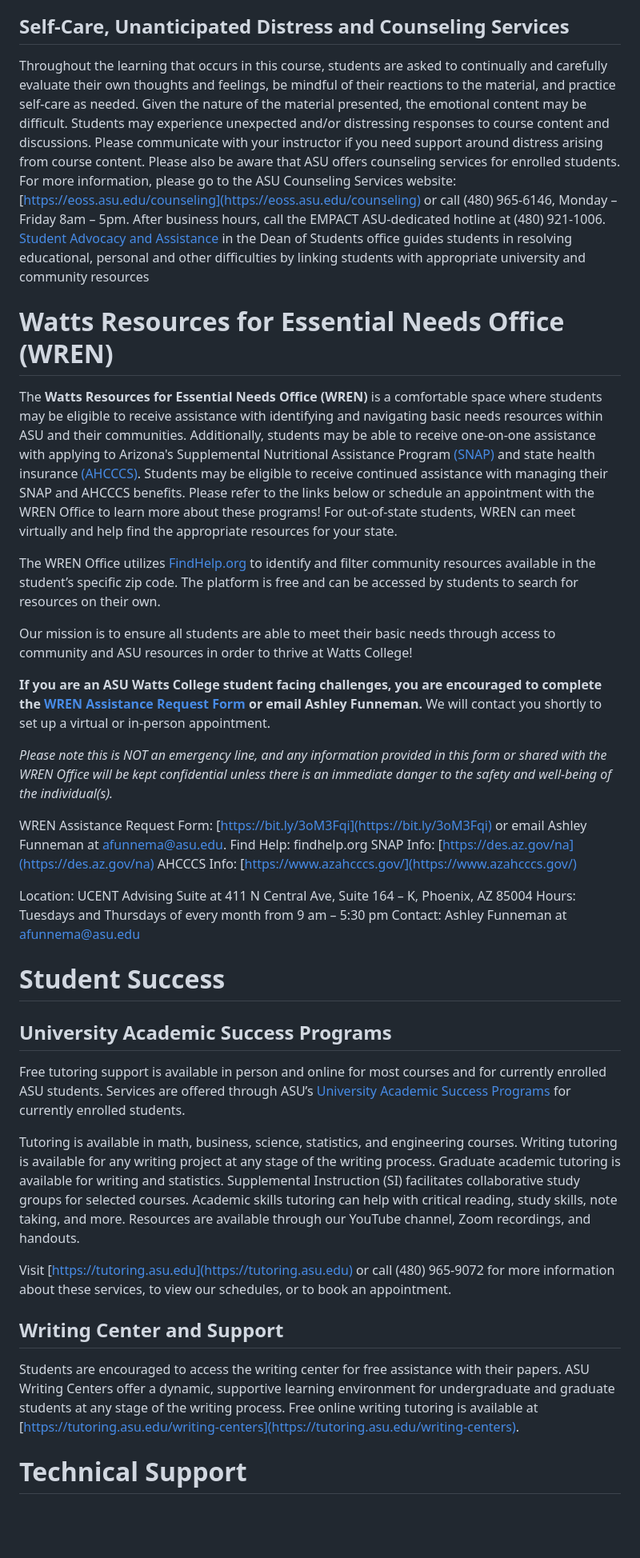
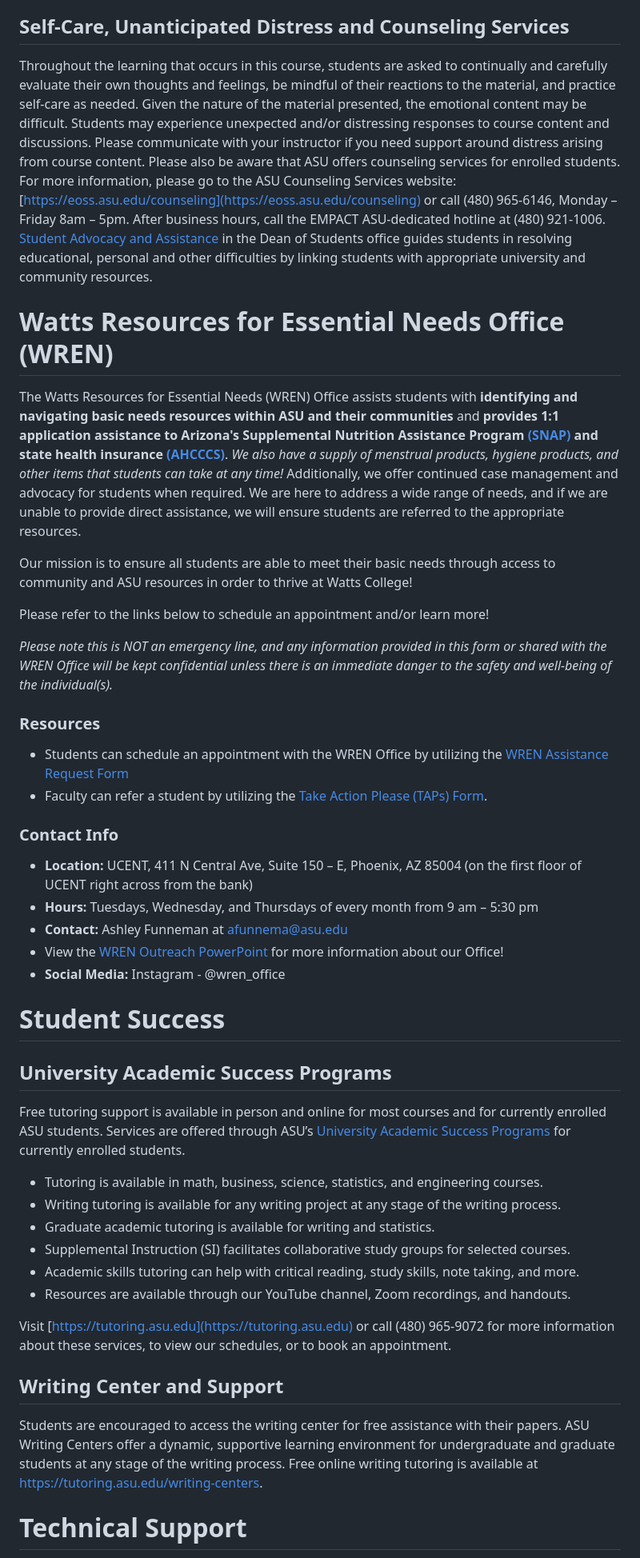
Before and after one commit to Watts-College/watts-course-policies, a Markdown page: index.md, the part around the change printed below. Shown: that part at 80% size. Rendered like a GitHub page; blank space fills up the shorter version.

```diff
--- a/index.md
+++ b/index.md
@@ -153,28 +155,30 @@ For an online tool that is designed to help students who may be experiencing dat
 
 ## Self-Care, Unanticipated Distress and Counseling Services
 
-Throughout the learning that occurs in this course, students are asked to continually and carefully evaluate their own thoughts and feelings, be mindful of their reactions to the material, and practice self-care as needed. Given the nature of the material presented, the emotional content may be difficult. Students may experience unexpected and/or distressing responses to course content and discussions. Please communicate with your instructor if you need support around distress arising from course content. Please also be aware that ASU offers counseling services for enrolled students. For more information, please go to the ASU Counseling Services website:  [https://eoss.asu.edu/counseling](https://eoss.asu.edu/counseling)  or call (480) 965-6146, Monday – Friday 8am – 5pm. After business hours, call the EMPACT ASU-dedicated hotline at (480) 921-1006. [Student Advocacy and Assistance](https://eoss.asu.edu/dos/student-advocacy-and-assistance) in the Dean of Students office guides students in resolving educational, personal and other difficulties by linking students with appropriate university and community resources
+Throughout the learning that occurs in this course, students are asked to continually and carefully evaluate their own thoughts and feelings, be mindful of their reactions to the material, and practice self-care as needed. Given the nature of the material presented, the emotional content may be difficult. Students may experience unexpected and/or distressing responses to course content and discussions. Please communicate with your instructor if you need support around distress arising from course content. Please also be aware that ASU offers counseling services for enrolled students. For more information, please go to the ASU Counseling Services website:  [https://eoss.asu.edu/counseling](https://eoss.asu.edu/counseling) or call (480) 965-6146, Monday – Friday 8am – 5pm. After business hours, call the EMPACT ASU-dedicated hotline at (480) 921-1006. [Student Advocacy and Assistance](https://eoss.asu.edu/dos/student-advocacy-and-assistance) in the Dean of Students office guides students in resolving educational, personal and other difficulties by linking students with appropriate university and community resources.
 
 # Watts Resources for Essential Needs Office (WREN)
 
-The **Watts Resources for Essential Needs Office (WREN)** is a comfortable space where students may be eligible to receive assistance with identifying and navigating basic needs resources within ASU and their communities. Additionally, students may be able to receive one-on-one assistance with applying to Arizona's Supplemental Nutritional Assistance Program [(SNAP)](https://des.az.gov/na) and state health insurance [(AHCCCS)](https://www.azahcccs.gov/). Students may be eligible to receive continued assistance with managing their SNAP and AHCCCS benefits. Please refer to the links below or schedule an appointment with the WREN Office to learn more about these programs! For out-of-state students, WREN can meet virtually and help find the appropriate resources for your state.
+The Watts Resources for Essential Needs (WREN) Office assists students with **identifying and navigating basic needs resources within ASU and their communities** and **provides 1:1 application assistance to Arizona's Supplemental Nutrition Assistance Program [(SNAP)](https://des.az.gov/na) and state health insurance [(AHCCCS)](https://www.azahcccs.gov/)**. *We also have a supply of menstrual products, hygiene products, and other items that students can take at any time\!* Additionally, we offer continued case management and advocacy for students when required. We are here to address a wide range of needs, and if we are unable to provide direct assistance, we will ensure students are referred to the appropriate resources.
 
-The WREN Office utilizes [FindHelp.org](https://www.findhelp.org/) to identify and filter community resources available in the student’s specific zip code. The platform is free and can be accessed by students to search for resources on their own.
+Our mission is to ensure all students are able to meet their basic needs through access to community and ASU resources in order to thrive at Watts College\!
 
-Our mission is to ensure all students are able to meet their basic needs through access to community and ASU resources in order to thrive at Watts College!
+Please refer to the links below to schedule an appointment and/or learn more\!
 
-**If you are an ASU Watts College student facing challenges, you are encouraged to complete the [WREN Assistance Request Form](https://docs.google.com/forms/d/e/1FAIpQLScl1AEmh_litmoHY95W2bY27vV597idgt0unCvJqs87n5shsw/viewform?usp=sf_link) or email Ashley Funneman.** We will contact you shortly to set up a virtual or in-person appointment.
+*Please note this is NOT an emergency line, and any information provided in this form or shared with the WREN Office will be kept confidential unless there is an immediate danger to the safety and well-being of the individual(s).*
 
-_Please note this is NOT an emergency line, and any information provided in this form or shared with the WREN Office will be kept confidential unless there is an immediate danger to the safety and well-being of the individual(s)._
+### Resources
 
-WREN Assistance Request Form: [https://bit.ly/3oM3Fqi](https://bit.ly/3oM3Fqi) or email Ashley Funneman at afunnema@asu.edu.
-Find Help: findhelp.org
-SNAP Info: [https://des.az.gov/na](https://des.az.gov/na)
-AHCCCS Info: [https://www.azahcccs.gov/](https://www.azahcccs.gov/)
+* Students can schedule an appointment with the WREN Office by utilizing the [WREN Assistance Request Form](https://bit.ly/3oM3Fqi)
+* Faculty can refer a student by utilizing the [Take Action Please (TAPs) Form](https://forms.gle/6J2uyr8L4oz5e4ZN9).
 
-Location: UCENT Advising Suite at 411 N Central Ave, Suite 164 – K, Phoenix, AZ 85004
-Hours: Tuesdays and Thursdays of every month from 9 am – 5:30 pm
-Contact: Ashley Funneman at afunnema@asu.edu
+### Contact Info
+
+* **Location:** UCENT,  411 N Central Ave, Suite 150 – E, Phoenix, AZ 85004 (on the first floor of UCENT right across from the bank)
+* **Hours:** Tuesdays, Wednesday, and Thursdays of every month from 9 am – 5:30 pm
+* **Contact:** Ashley Funneman at afunnema@asu.edu
+* View the [WREN Outreach PowerPoint](https://docs.google.com/presentation/d/1iL2gyrLBnoKi0X7p0MfSW2VhLP5tBBOE/edit?usp=sharing&ouid=115981139786234976322&rtpof=true&sd=true) for more information about our Office\!
+* **Social Media:** Instagram \- @wren\_office
 
 # Student Success
 
@@ -182,18 +186,18 @@ Contact: Ashley Funneman at afunnema@asu.edu
 
 Free tutoring support is available in person and online for most courses and for currently enrolled ASU students.  Services are offered through ASU’s [University Academic Success Programs](https://tutoring.asu.edu/) for currently enrolled students.
 
-Tutoring is available in math, business, science, statistics, and engineering courses.
-Writing tutoring is available for any writing project at any stage of the writing process.
-Graduate academic tutoring is available for writing and statistics.
-Supplemental Instruction (SI) facilitates collaborative study groups for selected courses.
-Academic skills tutoring can help with critical reading, study skills, note taking, and more.
-Resources are available through our YouTube channel, Zoom recordings, and handouts.
+* Tutoring is available in math, business, science, statistics, and engineering courses.
+* Writing tutoring is available for any writing project at any stage of the writing process.
+* Graduate academic tutoring is available for writing and statistics.
+* Supplemental Instruction (SI) facilitates collaborative study groups for selected courses.
+* Academic skills tutoring can help with critical reading, study skills, note taking, and more.
+* Resources are available through our YouTube channel, Zoom recordings, and handouts.
 
 Visit [https://tutoring.asu.edu](https://tutoring.asu.edu) or call (480) 965-9072 for more information about these services, to view our schedules, or to book an appointment.
 
 ## Writing Center and Support
 
-Students are encouraged to access the writing center for free assistance with their papers. ASU Writing Centers offer a dynamic, supportive learning environment for undergraduate and graduate students at any stage of the writing process. Free online writing tutoring is available at [https://tutoring.asu.edu/writing-centers](https://tutoring.asu.edu/writing-centers).
+Students are encouraged to access the writing center for free assistance with their papers. ASU Writing Centers offer a dynamic, supportive learning environment for undergraduate and graduate students at any stage of the writing process. Free online writing tutoring is available at https://tutoring.asu.edu/writing-centers.
 
 # Technical Support
 
```
Also changed, not shown: other parts of index.md (+24 -22 lines).
